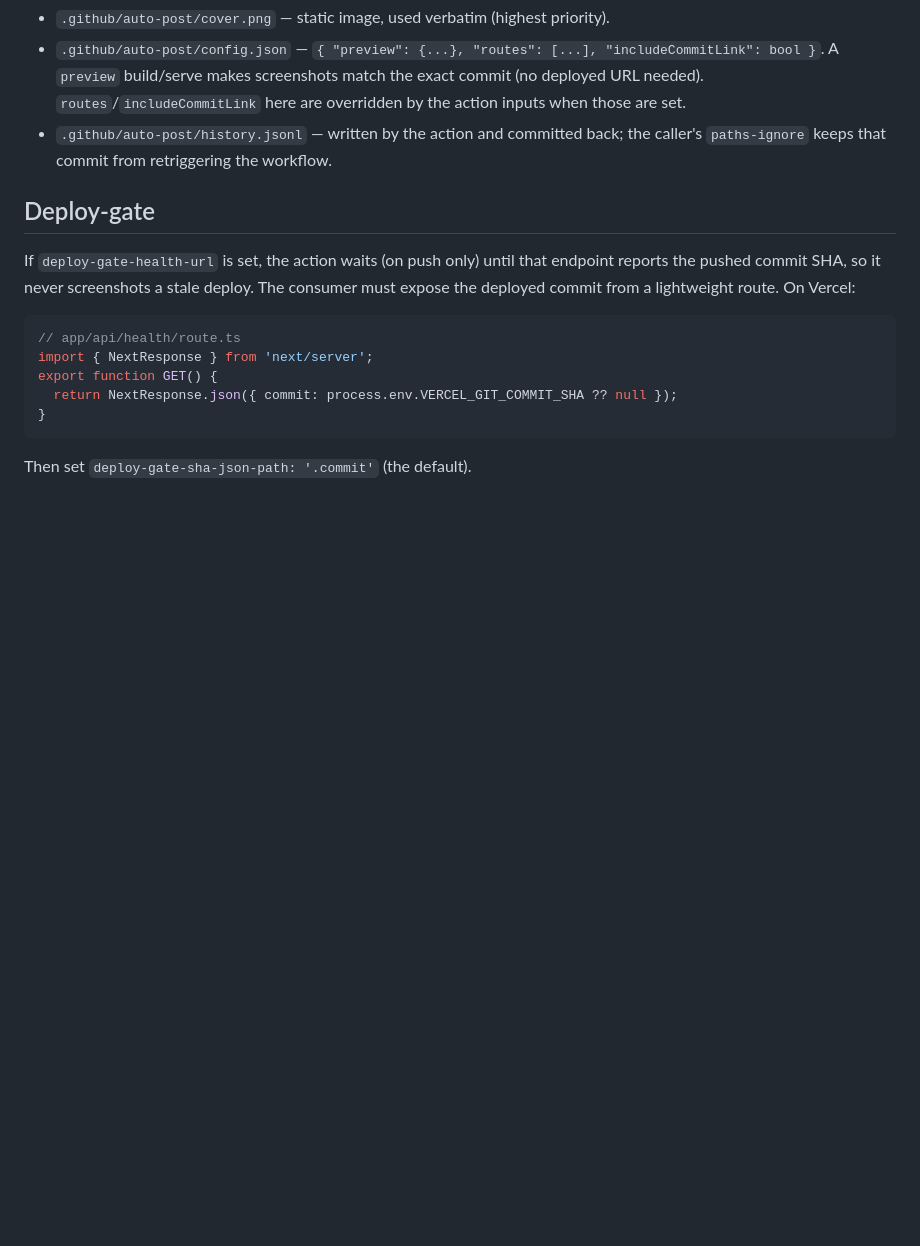
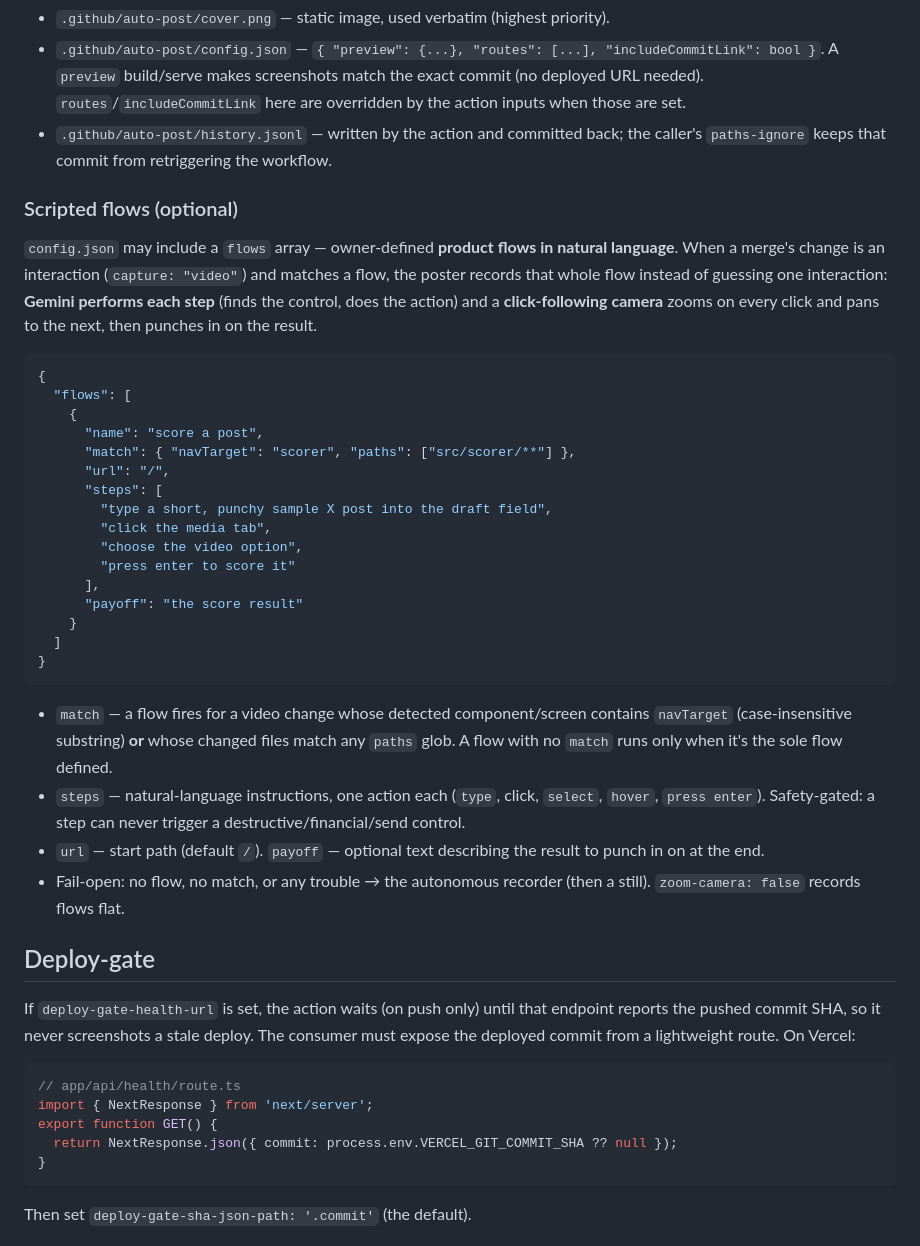
Before and after one commit to e4-explore/e4-efficiency, a Markdown page: actions/auto-post/README.md, the part around the change. Rendered like a GitHub page; blank space fills up the shorter version.

Commit message:
docs: document scripted flows
Co-Authored-By: Claude Fable 5 <noreply@anthropic.com>

````diff
--- a/actions/auto-post/README.md
+++ b/actions/auto-post/README.md
@@ -104,6 +104,46 @@ of parent order.
 - `.github/auto-post/history.jsonl` — written by the action and committed back;
   the caller's `paths-ignore` keeps that commit from retriggering the workflow.
 
+### Scripted flows (optional)
+
+`config.json` may include a `flows` array — owner-defined **product flows in
+natural language**. When a merge's change is an interaction (`capture: "video"`)
+and matches a flow, the poster records that whole flow instead of guessing one
+interaction: **Gemini performs each step** (finds the control, does the action)
+and a **click-following camera** zooms on every click and pans to the next,
+then punches in on the result.
+
+```json
+{
+  "flows": [
+    {
+      "name": "score a post",
+      "match": { "navTarget": "scorer", "paths": ["src/scorer/**"] },
+      "url": "/",
+      "steps": [
+        "type a short, punchy sample X post into the draft field",
+        "click the media tab",
+        "choose the video option",
+        "press enter to score it"
+      ],
+      "payoff": "the score result"
+    }
+  ]
+}
+```
+
+- `match` — a flow fires for a video change whose detected component/screen
+  contains `navTarget` (case-insensitive substring) **or** whose changed files
+  match any `paths` glob. A flow with no `match` runs only when it's the sole
+  flow defined.
+- `steps` — natural-language instructions, one action each (`type`, click,
+  `select`, `hover`, `press enter`). Safety-gated: a step can never trigger a
+  destructive/financial/send control.
+- `url` — start path (default `/`). `payoff` — optional text describing the
+  result to punch in on at the end.
+- Fail-open: no flow, no match, or any trouble → the autonomous recorder (then a
+  still). `zoom-camera: false` records flows flat.
+
 ## Deploy-gate
 
 If `deploy-gate-health-url` is set, the action waits (on push only) until that
````
Also changed, not shown: README.md (+4 -0 lines).
